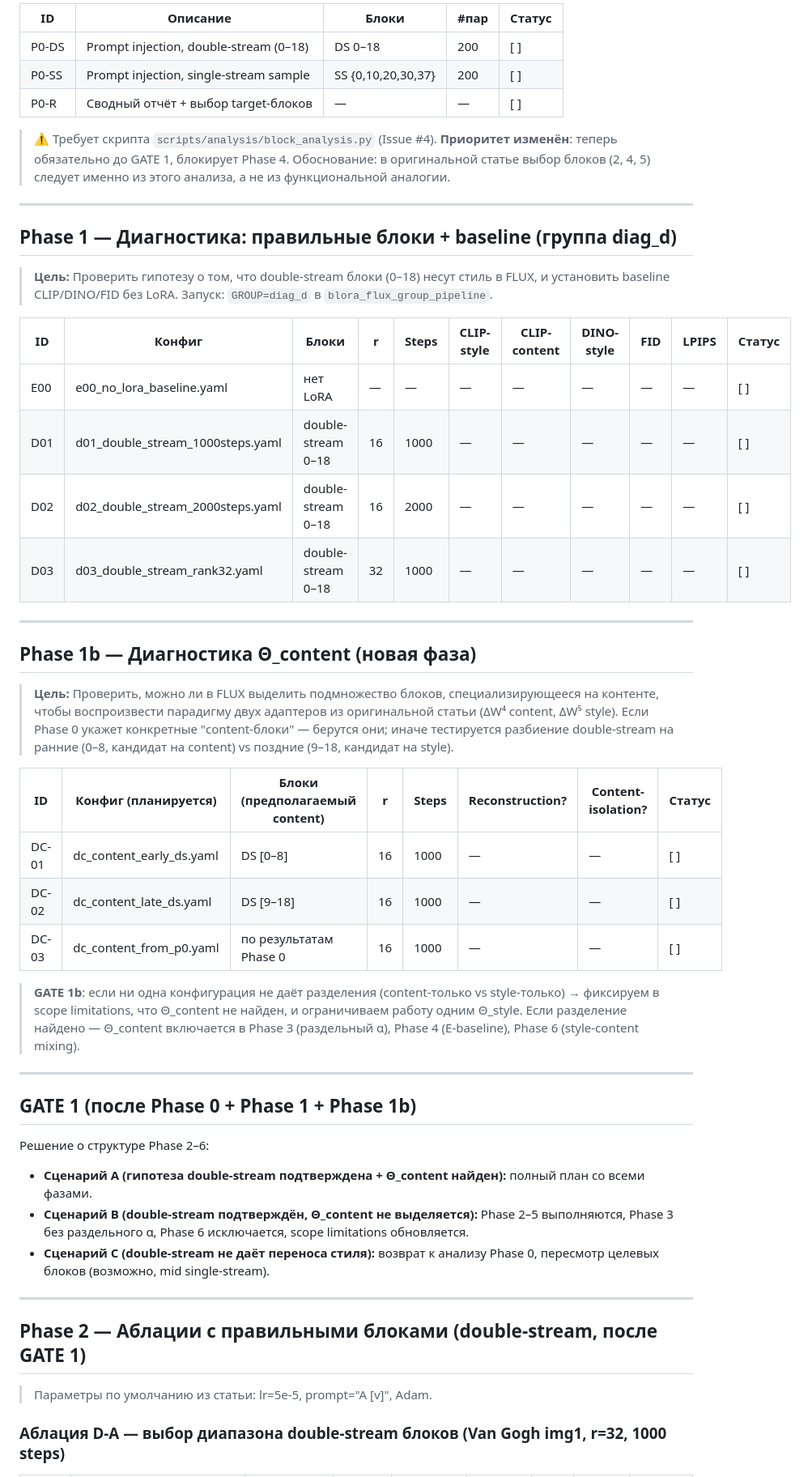
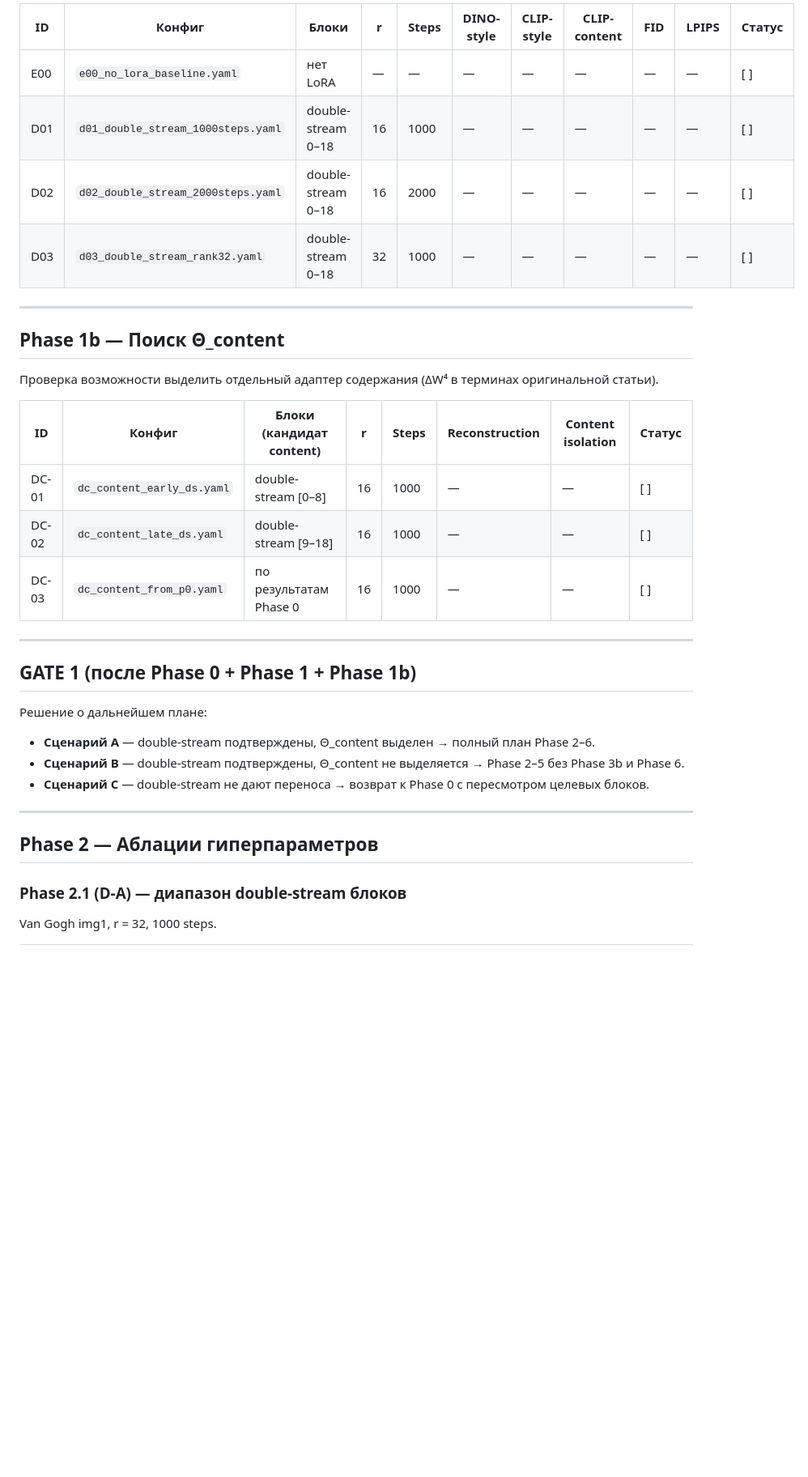
Before and after one commit to betyavan/b-lora-flux, a Markdown page: experiments/plan.md, the part around one of its changes. Shown at 81% size. Rendered like a GitHub page; blank space fills up the shorter version.

```diff
--- a/experiments/plan.md
+++ b/experiments/plan.md
@@ -65,66 +75,38 @@ Phase 1b (Θ_content) ─────┘                                  │
 
-| ID   | Описание                                      | Блоки           | #пар | Статус |
-|------|-----------------------------------------------|-----------------|------|--------|
-| P0-DS| Prompt injection, double-stream (0–18)        | DS 0–18         | 200  | [ ]    |
-| P0-SS| Prompt injection, single-stream sample        | SS {0,10,20,30,37} | 200 | [ ]    |
-| P0-R | Сводный отчёт + выбор target-блоков           | —               | —    | [ ]    |
-
-> ⚠️ Требует скрипта `scripts/analysis/block_analysis.py` (Issue #4).
-> **Приоритет изменён**: теперь обязательно до GATE 1, блокирует Phase 4.
-> Обоснование: в оригинальной статье выбор блоков (2, 4, 5) следует именно из этого анализа, а не из функциональной аналогии.
+| ID  | Конфиг                              | Блоки              | r  | Steps | DINO-style | CLIP-style | CLIP-content | FID | LPIPS | Статус |
+|-----|-------------------------------------|--------------------|----|-------|------------|------------|--------------|-----|-------|--------|
+| E00 | `e00_no_lora_baseline.yaml`         | нет LoRA           | —  | —     | —          | —          | —            | —   | —     | [ ]    |
+| D01 | `d01_double_stream_1000steps.yaml`  | double-stream 0–18 | 16 | 1000  | —          | —          | —            | —   | —     | [ ]    |
+| D02 | `d02_double_stream_2000steps.yaml`  | double-stream 0–18 | 16 | 2000  | —          | —          | —            | —   | —     | [ ]    |
+| D03 | `d03_double_stream_rank32.yaml`     | double-stream 0–18 | 32 | 1000  | —          | —          | —            | —   | —     | [ ]    |
 
 ---
 
-## Phase 1 — Диагностика: правильные блоки + baseline (группа diag_d)
+## Phase 1b — Поиск Θ_content
 
-> **Цель:** Проверить гипотезу о том, что double-stream блоки (0–18) несут стиль в FLUX,
-> и установить baseline CLIP/DINO/FID без LoRA.
-> Запуск: `GROUP=diag_d` в `blora_flux_group_pipeline`.
+Проверка возможности выделить отдельный адаптер содержания (ΔW⁴ в терминах оригинальной статьи).
 
-| ID   | Конфиг                              | Блоки              | r  | Steps | CLIP-style | CLIP-content | DINO-style | FID   | LPIPS | Статус |
-|------|-------------------------------------|--------------------|----|-------|------------|--------------|------------|-------|-------|--------|
-| E00  | e00_no_lora_baseline.yaml           | нет LoRA           | —  | —     | —          | —            | —          | —     | —     | [ ]    |
-| D01  | d01_double_stream_1000steps.yaml    | double-stream 0–18 | 16 | 1000  | —          | —            | —          | —     | —     | [ ]    |
-| D02  | d02_double_stream_2000steps.yaml    | double-stream 0–18 | 16 | 2000  | —          | —            | —          | —     | —     | [ ]    |
-| D03  | d03_double_stream_rank32.yaml       | double-stream 0–18 | 32 | 1000  | —          | —            | —          | —     | —     | [ ]    |
-
----
-
-## Phase 1b — Диагностика Θ_content (новая фаза)
-
-> **Цель:** Проверить, можно ли в FLUX выделить подмножество блоков, специализирующееся на контенте,
-> чтобы воспроизвести парадигму двух адаптеров из оригинальной статьи (ΔW⁴ content, ΔW⁵ style).
-> Если Phase 0 укажет конкретные "content-блоки" — берутся они; иначе тестируется разбиение double-stream
-> на ранние (0–8, кандидат на content) vs поздние (9–18, кандидат на style).
-
-| ID   | Конфиг (планируется)                | Блоки (предполагаемый content) | r  | Steps | Reconstruction? | Content-isolation? | Статус |
-|------|-------------------------------------|--------------------------------|----|-------|-----------------|--------------------|--------|
-| DC-01| dc_content_early_ds.yaml            | DS [0–8]                       | 16 | 1000  | —               | —                  | [ ]    |
-| DC-02| dc_content_late_ds.yaml             | DS [9–18]                      | 16 | 1000  | —               | —                  | [ ]    |
-| DC-03| dc_content_from_p0.yaml             | по результатам Phase 0         | 16 | 1000  | —               | —                  | [ ]    |
-
-> **GATE 1b**: если ни одна конфигурация не даёт разделения (content-только vs style-только) → фиксируем
-> в scope limitations, что Θ_content не найден, и ограничиваем работу одним Θ_style.
-> Если разделение найдено — Θ_content включается в Phase 3 (раздельный α), Phase 4 (E-baseline),
-> Phase 6 (style-content mixing).
+| ID    | Конфиг                        | Блоки (кандидат content)     | r  | Steps | Reconstruction | Content isolation | Статус |
+|-------|-------------------------------|------------------------------|----|-------|----------------|-------------------|--------|
+| DC-01 | `dc_content_early_ds.yaml`    | double-stream [0–8]          | 16 | 1000  | —              | —                 | [ ]    |
+| DC-02 | `dc_content_late_ds.yaml`     | double-stream [9–18]         | 16 | 1000  | —              | —                 | [ ]    |
+| DC-03 | `dc_content_from_p0.yaml`     | по результатам Phase 0       | 16 | 1000  | —              | —                 | [ ]    |
 
 ---
 
 ## GATE 1 (после Phase 0 + Phase 1 + Phase 1b)
 
-Решение о структуре Phase 2–6:
+Решение о дальнейшем плане:
 
-- **Сценарий A (гипотеза double-stream подтверждена + Θ_content найден):** полный план со всеми фазами.
-- **Сценарий B (double-stream подтверждён, Θ_content не выделяется):** Phase 2–5 выполняются,
-  Phase 3 без раздельного α, Phase 6 исключается, scope limitations обновляется.
-- **Сценарий C (double-stream не даёт переноса стиля):** возврат к анализу Phase 0,
-  пересмотр целевых блоков (возможно, mid single-stream).
+- **Сценарий A** — double-stream подтверждены, Θ_content выделен → полный план Phase 2–6.
+- **Сценарий B** — double-stream подтверждены, Θ_content не выделяется → Phase 2–5 без Phase 3b и Phase 6.
+- **Сценарий C** — double-stream не дают переноса → возврат к Phase 0 с пересмотром целевых блоков.
 
 ---
 
-## Phase 2 — Аблации с правильными блоками (double-stream, после GATE 1)
+## Phase 2 — Аблации гиперпараметров
 
-> Параметры по умолчанию из статьи: lr=5e-5, prompt="A [v]", Adam.
+### Phase 2.1 (D-A) — диапазон double-stream блоков
 
-### Аблация D-A — выбор диапазона double-stream блоков (Van Gogh img1, r=32, 1000 steps)
+Van Gogh img1, r = 32, 1000 steps.
 
```
Also changed, not shown: other parts of experiments/plan.md (+220 -253 lines).
